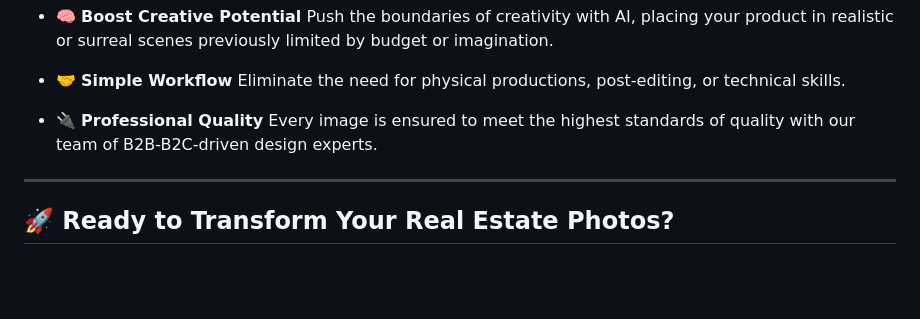
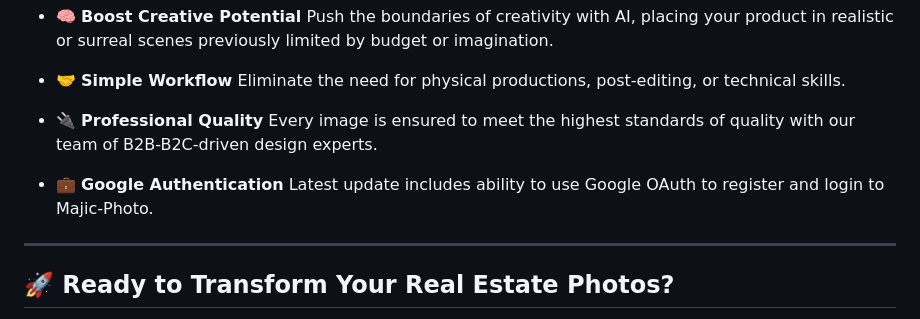
Before and after one commit to blkluv/Majic-Photo, a Markdown page: README.md, the part around the change. Drawn GitHub-style; blank space fills up the shorter version.

```diff
--- a/README.md
+++ b/README.md
@@ -69,6 +69,9 @@
 - 🔌 **Professional Quality**
   Every image is ensured to meet the highest standards of quality with our team of B2B-B2C-driven design experts.
 
+- 💼 **Google Authentication**
+  Latest update includes ability to use Google OAuth to register and login to Majic-Photo.
+
 ---
 
 ## 🚀 Ready to Transform Your Real Estate Photos?
```
